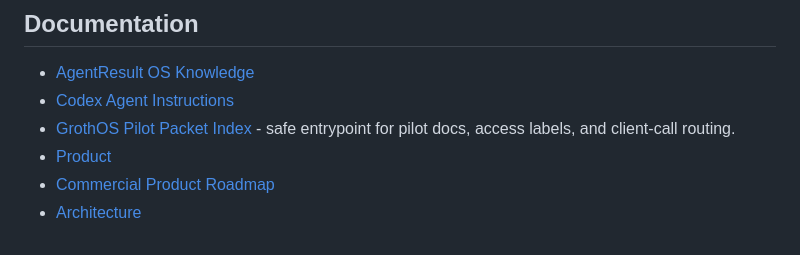
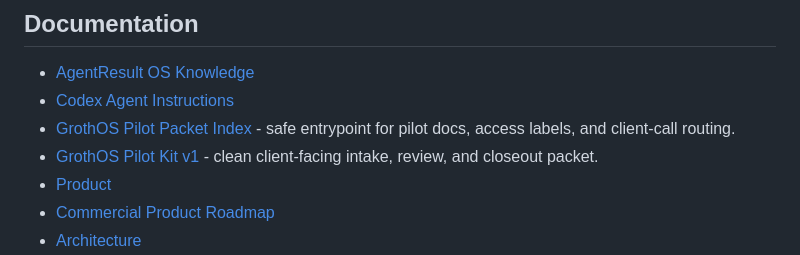
Before and after one commit to adsDDoS/Groth_OS_AgentResult, a Markdown page: README.md, the part around the change. Rendered like a GitHub page.

Commit message:
Add client facing pilot kit

```diff
--- a/README.md
+++ b/README.md
@@ -141,6 +141,7 @@ They cannot publish, update live website content, send newsletters, post to soci
 - [AgentResult OS Knowledge](knowledge.md)
 - [Codex Agent Instructions](AGENTS.md)
 - [GrothOS Pilot Packet Index](docs/pilot-packet-index.md) - safe entrypoint for pilot docs, access labels, and client-call routing.
+- [GrothOS Pilot Kit v1](docs/client-facing-pilot-kit-v1.md) - clean client-facing intake, review, and closeout packet.
 - [Product](docs/product.md)
 - [Commercial Product Roadmap](docs/commercial-product-roadmap.md)
 - [Architecture](docs/architecture.md)
```
Also changed, not shown: docs/client-facing-pilot-kit-v1.md (added, +229 -0 lines), docs/pilot-packet-index.md (+3 -0 lines).
